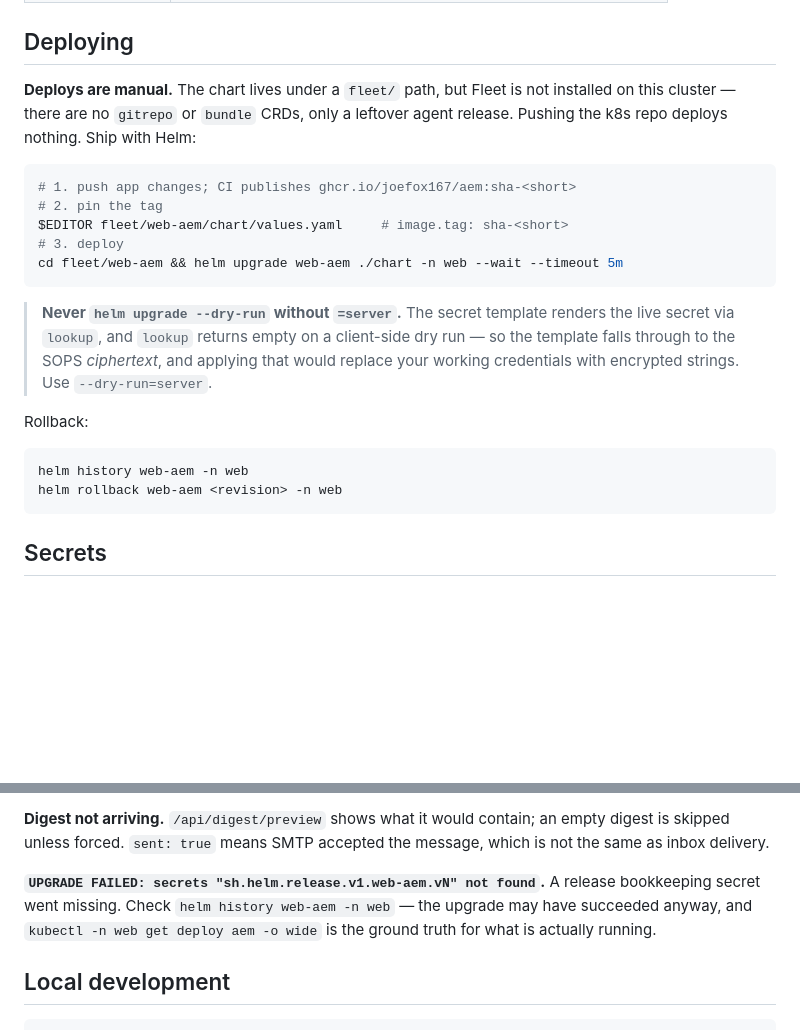
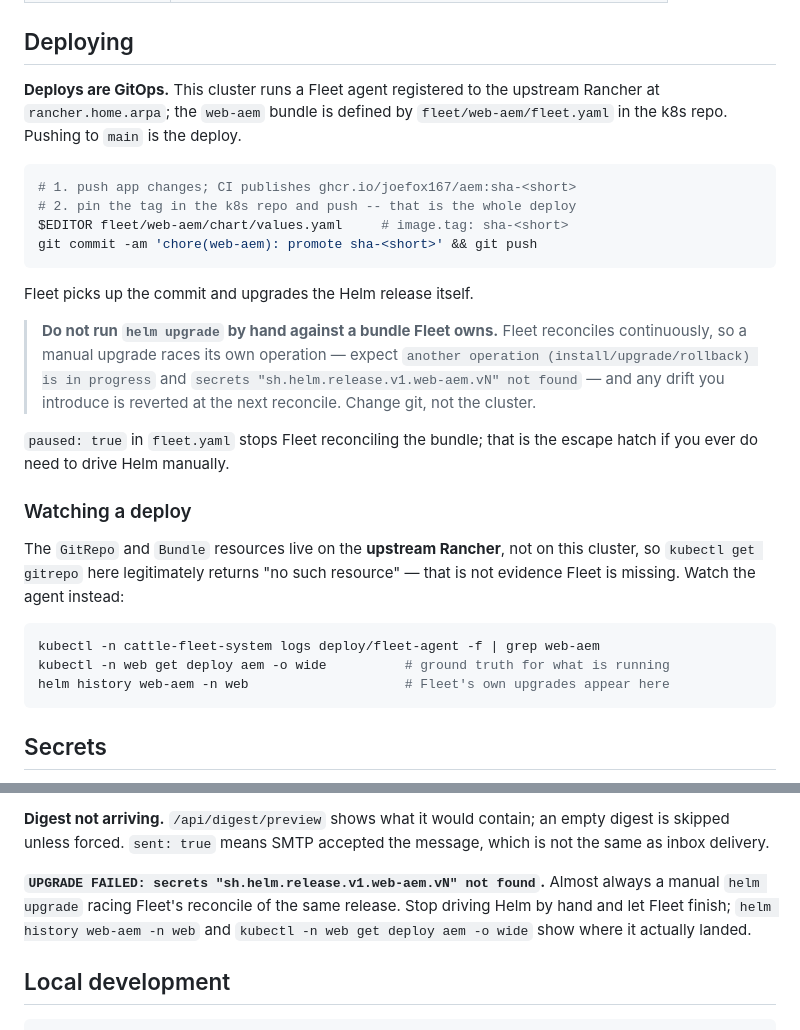
Before and after one commit to joefox167/aem, a Markdown page: docs/operations.md, 2 parts joined by grey strips. Drawn GitHub-style; blank space fills up the shorter version.

Commit message:
docs: correct the deployment model -- Fleet does run this cluster
The previous commit claimed Fleet was not installed and that deploys
were manual `helm upgrade`. That was wrong. This cluster is a Fleet
downstream agent registered to the upstream Rancher at
rancher.home.arpa, and the agent log shows it deploying commit 7cc7d51
and creating helm release web-aem:8 on its own.

The mistaken conclusion came from checking `kubectl get gitrepo|bundle`
against the downstream cluster. Those CRs live upstream on the Rancher,
so their absence locally says nothing about whether Fleet is running --
`kubectl -n cattle-fleet-system logs deploy/fleet-agent` is the check
that actually answers the question, and it is now documented as such.

It also explains the deploy error from earlier: a manual `helm upgrade`
raced Fleet's reconcile of the same release, which is what produced
"another operation (install/upgrade/rollback) is in progress" and the
missing sh.helm.release.v1.web-aem.v6 secret. The runbook now says to
change git rather than the cluster, and names `paused: true` as the
escape hatch when Helm really must be driven by hand.

Co-Authored-By: Claude Opus 5 (1M context) <noreply@anthropic.com>
Claude-Session: https://claude.ai/code/session_01XLnd3LbSSHWpiMaigFwqHa

````diff
--- a/docs/operations.md
+++ b/docs/operations.md
@@ -12,28 +12,38 @@ cluster, SQLite on a PVC, reachable at `https://aem.home.arpa`.
 
 ## Deploying
 
-**Deploys are manual.** The chart lives under a `fleet/` path, but Fleet is not
-installed on this cluster — there are no `gitrepo` or `bundle` CRDs, only a leftover
-agent release. Pushing the k8s repo deploys nothing. Ship with Helm:
+**Deploys are GitOps.** This cluster runs a Fleet agent registered to the upstream
+Rancher at `rancher.home.arpa`; the `web-aem` bundle is defined by
+`fleet/web-aem/fleet.yaml` in the k8s repo. Pushing to `main` is the deploy.
 
 ```bash
 # 1. push app changes; CI publishes ghcr.io/joefox167/aem:sha-<short>
-# 2. pin the tag
+# 2. pin the tag in the k8s repo and push -- that is the whole deploy
 $EDITOR fleet/web-aem/chart/values.yaml     # image.tag: sha-<short>
-# 3. deploy
-cd fleet/web-aem && helm upgrade web-aem ./chart -n web --wait --timeout 5m
+git commit -am 'chore(web-aem): promote sha-<short>' && git push
 ```
 
-> **Never `helm upgrade --dry-run` without `=server`.** The secret template renders the
-> live secret via `lookup`, and `lookup` returns empty on a client-side dry run — so the
-> template falls through to the SOPS *ciphertext*, and applying that would replace your
-> working credentials with encrypted strings. Use `--dry-run=server`.
+Fleet picks up the commit and upgrades the Helm release itself.
 
-Rollback:
+> **Do not run `helm upgrade` by hand against a bundle Fleet owns.** Fleet reconciles
+> continuously, so a manual upgrade races its own operation — expect
+> `another operation (install/upgrade/rollback) is in progress` and
+> `secrets "sh.helm.release.v1.web-aem.vN" not found` — and any drift you introduce is
+> reverted at the next reconcile. Change git, not the cluster.
+
+`paused: true` in `fleet.yaml` stops Fleet reconciling the bundle; that is the escape
+hatch if you ever do need to drive Helm manually.
+
+### Watching a deploy
+
+The `GitRepo` and `Bundle` resources live on the **upstream Rancher**, not on this
+cluster, so `kubectl get gitrepo` here legitimately returns "no such resource" — that is
+not evidence Fleet is missing. Watch the agent instead:
 
 ```bash
-helm history web-aem -n web
-helm rollback web-aem <revision> -n web
+kubectl -n cattle-fleet-system logs deploy/fleet-agent -f | grep web-aem
+kubectl -n web get deploy aem -o wide          # ground truth for what is running
+helm history web-aem -n web                    # Fleet's own upgrades appear here
 ```
 
 ## Secrets
@@ -139,10 +149,10 @@ exceeded Discovery's 1000-result paging cap and got cut off — lower `window_da
 digest is skipped unless forced. `sent: true` means SMTP accepted the message, which is
 not the same as inbox delivery.
 
-**`UPGRADE FAILED: secrets "sh.helm.release.v1.web-aem.vN" not found`.** A release
-bookkeeping secret went missing. Check `helm history web-aem -n web` — the upgrade may
-have succeeded anyway, and `kubectl -n web get deploy aem -o wide` is the ground truth
-for what is actually running.
+**`UPGRADE FAILED: secrets "sh.helm.release.v1.web-aem.vN" not found`.** Almost always
+a manual `helm upgrade` racing Fleet's reconcile of the same release. Stop driving Helm
+by hand and let Fleet finish; `helm history web-aem -n web` and
+`kubectl -n web get deploy aem -o wide` show where it actually landed.
 
 ## Local development
 
````
Also changed, not shown: README.md (+3 -2 lines).
